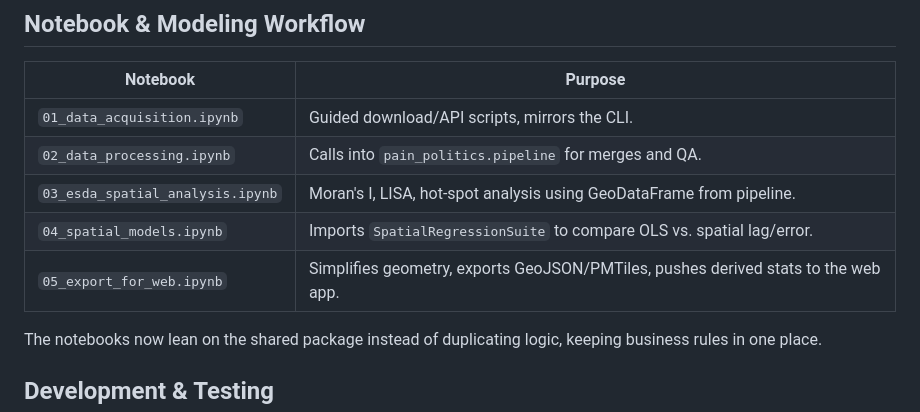
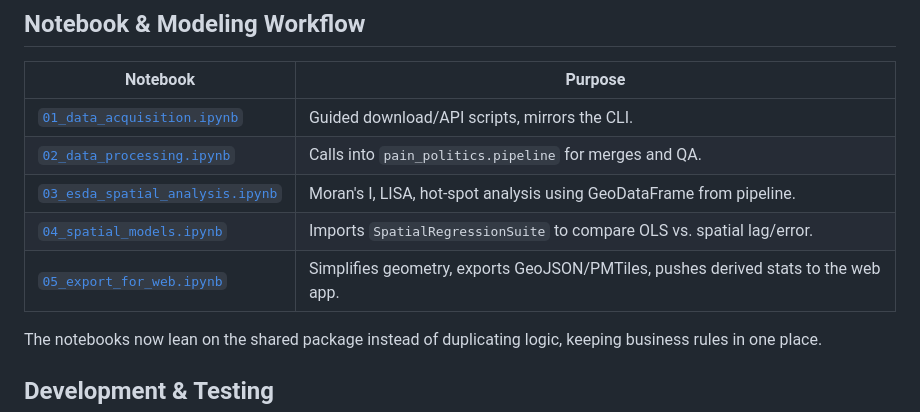
Before and after one commit to rgdonohue/us-counties-and-maga, a Markdown page: README.md, the part around the change. Rendered like a GitHub page.

Commit message:
Make notebook names clickable links in README
Convert notebook filenames to markdown links pointing to
notebooks/ directory for easier navigation.

```diff
--- a/README.md
+++ b/README.md
@@ -123,11 +123,11 @@ The pipeline merges shapefiles, elections, CDC WONDER, CDC PLACES, RUCC, and ACS
 
 | Notebook | Purpose |
 | -------- | ------- |
-| `01_data_acquisition.ipynb` | Guided download/API scripts, mirrors the CLI. |
-| `02_data_processing.ipynb` | Calls into `pain_politics.pipeline` for merges and QA. |
-| `03_esda_spatial_analysis.ipynb` | Moran's I, LISA, hot-spot analysis using GeoDataFrame from pipeline. |
-| `04_spatial_models.ipynb` | Imports `SpatialRegressionSuite` to compare OLS vs. spatial lag/error. |
-| `05_export_for_web.ipynb` | Simplifies geometry, exports GeoJSON/PMTiles, pushes derived stats to the web app. |
+| [`01_data_acquisition.ipynb`](notebooks/01_data_acquisition.ipynb) | Guided download/API scripts, mirrors the CLI. |
+| [`02_data_processing.ipynb`](notebooks/02_data_processing.ipynb) | Calls into `pain_politics.pipeline` for merges and QA. |
+| [`03_esda_spatial_analysis.ipynb`](notebooks/03_esda_spatial_analysis.ipynb) | Moran's I, LISA, hot-spot analysis using GeoDataFrame from pipeline. |
+| [`04_spatial_models.ipynb`](notebooks/04_spatial_models.ipynb) | Imports `SpatialRegressionSuite` to compare OLS vs. spatial lag/error. |
+| [`05_export_for_web.ipynb`](notebooks/05_export_for_web.ipynb) | Simplifies geometry, exports GeoJSON/PMTiles, pushes derived stats to the web app. |
 
 The notebooks now lean on the shared package instead of duplicating logic, keeping business rules in one place.
 
```
